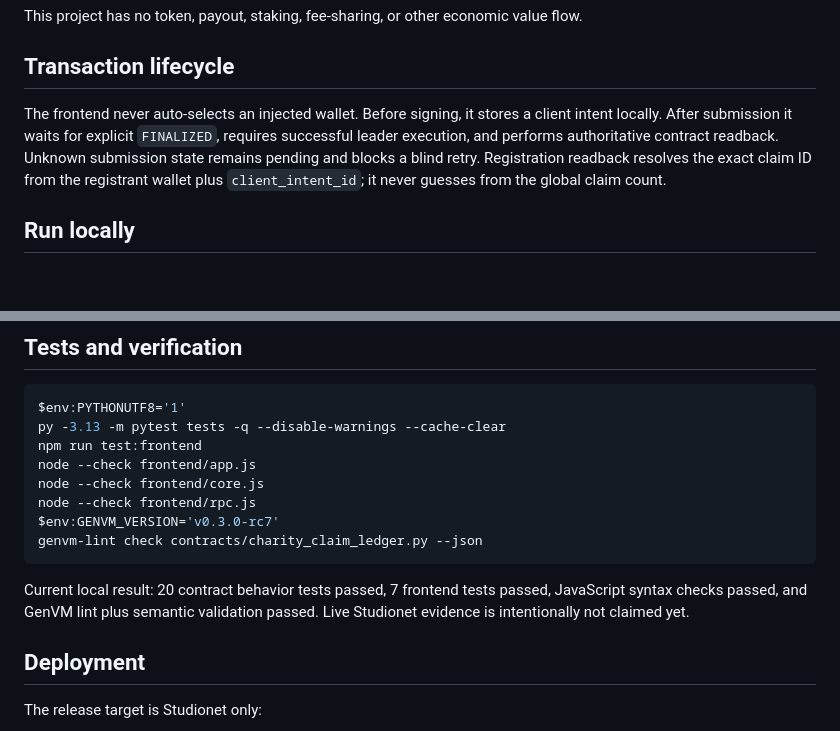
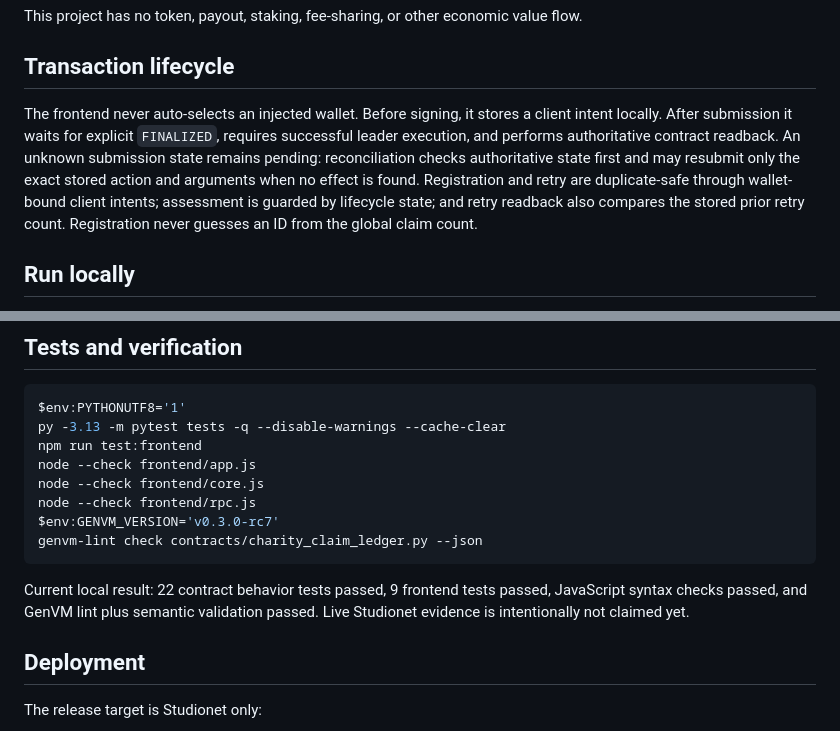
Before and after one commit to ldkfj/charity-program-claim-ledger, a Markdown page: README.md, 2 parts joined by grey strips. Rendered like a GitHub page; blank space fills up the shorter version.

````diff
--- a/README.md
+++ b/README.md
@@ -52,7 +52,7 @@ This project has no token, payout, staking, fee-sharing, or other economic value
 
 ## Transaction lifecycle
 
-The frontend never auto-selects an injected wallet. Before signing, it stores a client intent locally. After submission it waits for explicit `FINALIZED`, requires successful leader execution, and performs authoritative contract readback. Unknown submission state remains pending and blocks a blind retry. Registration readback resolves the exact claim ID from the registrant wallet plus `client_intent_id`; it never guesses from the global claim count.
+The frontend never auto-selects an injected wallet. Before signing, it stores a client intent locally. After submission it waits for explicit `FINALIZED`, requires successful leader execution, and performs authoritative contract readback. An unknown submission state remains pending: reconciliation checks authoritative state first and may resubmit only the exact stored action and arguments when no effect is found. Registration and retry are duplicate-safe through wallet-bound client intents; assessment is guarded by lifecycle state; and retry readback also compares the stored prior retry count. Registration never guesses an ID from the global claim count.
 
 ## Run locally
 
@@ -77,7 +77,7 @@ $env:GENVM_VERSION='v0.3.0-rc7'
 genvm-lint check contracts/charity_claim_ledger.py --json
 ```
 
-Current local result: 20 contract behavior tests passed, 7 frontend tests passed, JavaScript syntax checks passed, and GenVM lint plus semantic validation passed. Live Studionet evidence is intentionally not claimed yet.
+Current local result: 22 contract behavior tests passed, 9 frontend tests passed, JavaScript syntax checks passed, and GenVM lint plus semantic validation passed. Live Studionet evidence is intentionally not claimed yet.
 
 ## Deployment
 
````
Also changed, not shown: docs/DEPLOYMENT.md (added, +63 -0 lines).
